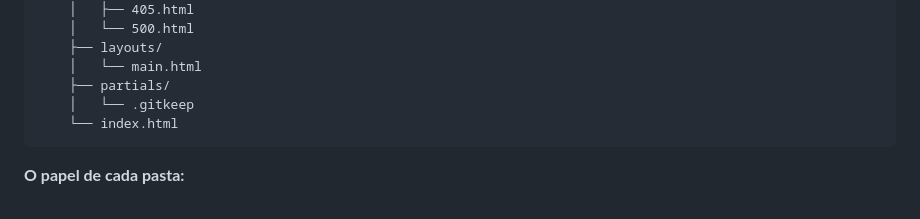
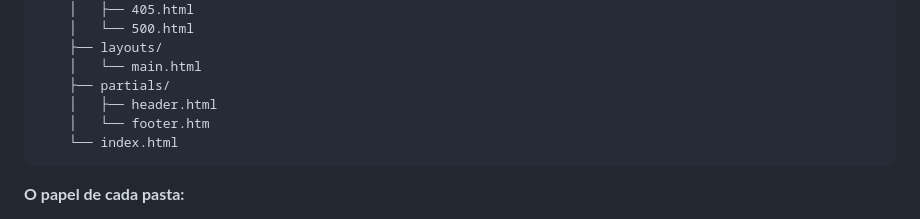
Before and after one commit to fabriciomichael/rustpress-web, a Markdown page: README.md, the part around the change. GitHub-like rendering.

Commit message:
add folder recommended structurer

````diff
--- a/README.md
+++ b/README.md
@@ -358,7 +358,8 @@ rustpress-web/
     ├── layouts/
     │   └── main.html
     ├── partials/
-    │   └── .gitkeep
+    │   ├── header.html
+    │   └── footer.htm
     └── index.html
 ```
 
````
